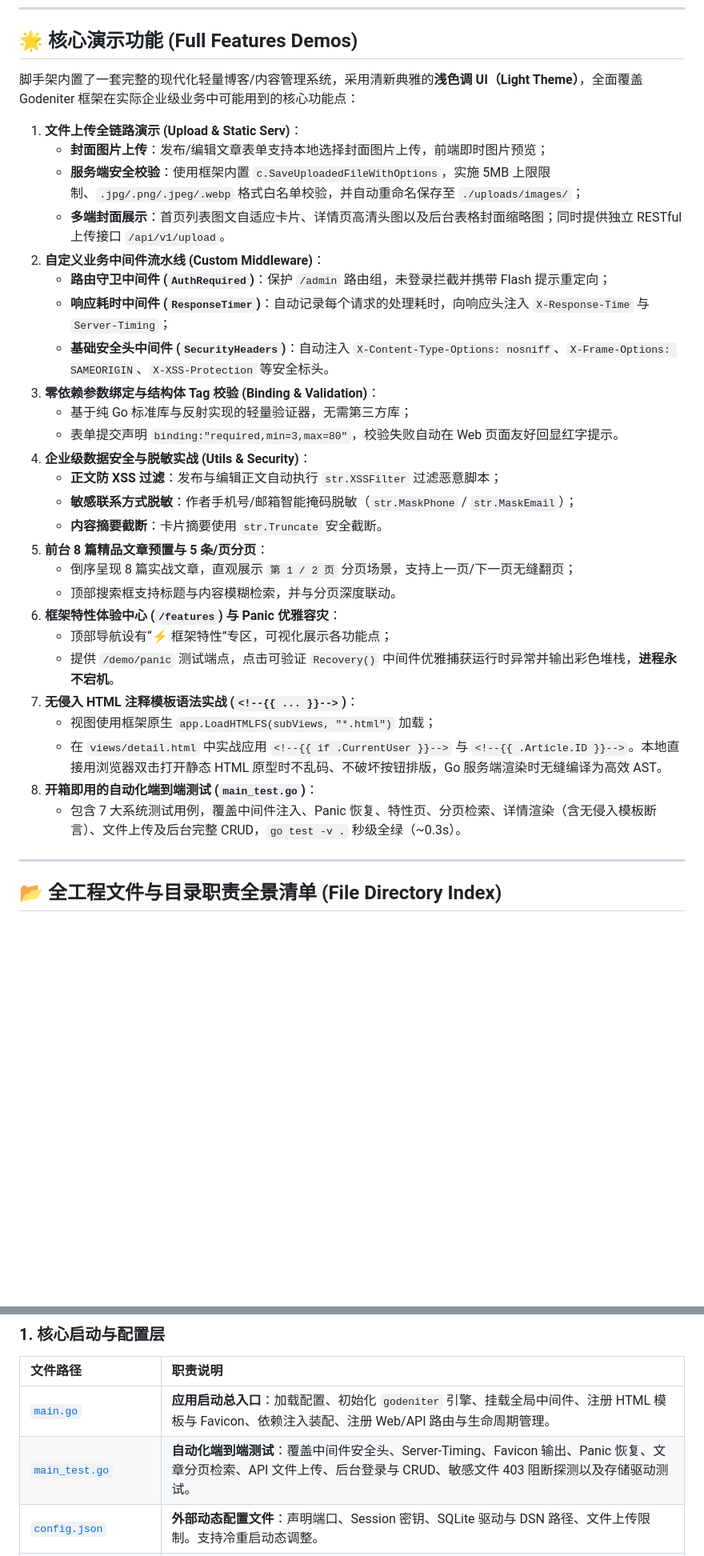
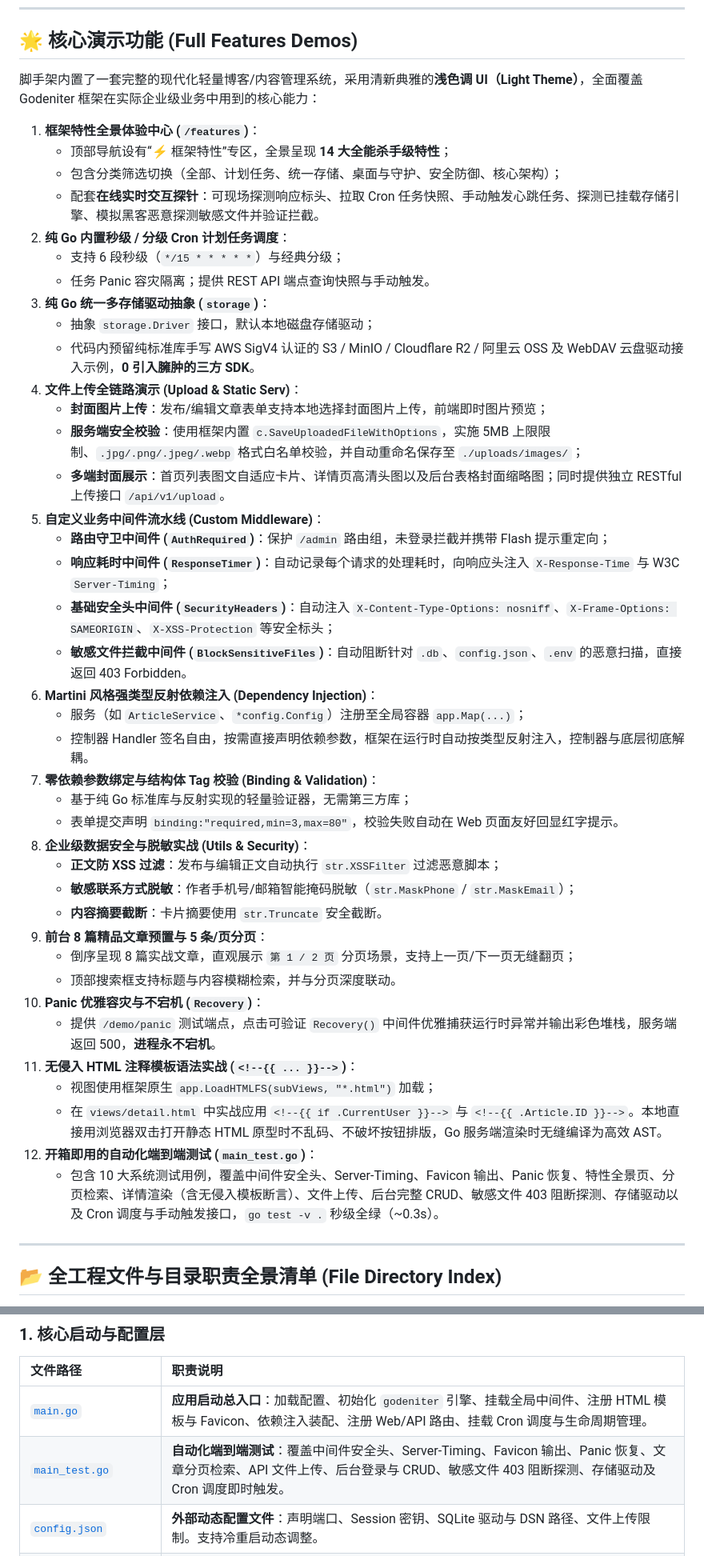
Before and after one commit to xbt/godeniter-starter, a Markdown page: README.md, 2 parts joined by grey strips. Shown at 80% size. Rendered like a GitHub page; blank space fills up the shorter version.

Commit message:
docs: 完善 starter README 配套文档，增补秒级Cron计划任务与特性体验中心说明

```diff
--- a/README.md
+++ b/README.md
@@ -116,34 +149,47 @@ go run main.go restart    # 或 ./dist/app restart
 
 ## 🌟 核心演示功能 (Full Features Demos)
 
-脚手架内置了一套完整的现代化轻量博客/内容管理系统，采用清新典雅的**浅色调 UI（Light Theme）**，全面覆盖 Godeniter 框架在实际企业级业务中可能用到的核心功能点：
+脚手架内置了一套完整的现代化轻量博客/内容管理系统，采用清新典雅的**浅色调 UI（Light Theme）**，全面覆盖 Godeniter 框架在实际企业级业务中用到的核心能力：
 
-1. **文件上传全链路演示 (Upload & Static Serv)**：
+1. **框架特性全景体验中心 (`/features`)**：
+   - 顶部导航设有“⚡ 框架特性”专区，全景呈现 **14 大全能杀手级特性**；
+   - 包含分类筛选切换（全部、计划任务、统一存储、桌面与守护、安全防御、核心架构）；
+   - 配套**在线实时交互探针**：可现场探测响应标头、拉取 Cron 任务快照、手动触发心跳任务、探测已挂载存储引擎、模拟黑客恶意探测敏感文件并验证拦截。
+2. **纯 Go 内置秒级 / 分级 Cron 计划任务调度**：
+   - 支持 6 段秒级（`*/15 * * * * *`）与经典分级；
+   - 任务 Panic 容灾隔离；提供 REST API 端点查询快照与手动触发。
+3. **纯 Go 统一多存储驱动抽象 (`storage`)**：
+   - 抽象 `storage.Driver` 接口，默认本地磁盘存储驱动；
+   - 代码内预留纯标准库手写 AWS SigV4 认证的 S3 / MinIO / Cloudflare R2 / 阿里云 OSS 及 WebDAV 云盘驱动接入示例，**0 引入臃肿的三方 SDK**。
+4. **文件上传全链路演示 (Upload & Static Serv)**：
    - **封面图片上传**：发布/编辑文章表单支持本地选择封面图片上传，前端即时图片预览；
    - **服务端安全校验**：使用框架内置 `c.SaveUploadedFileWithOptions`，实施 5MB 上限限制、`.jpg/.png/.jpeg/.webp` 格式白名单校验，并自动重命名保存至 `./uploads/images/`；
    - **多端封面展示**：首页列表图文自适应卡片、详情页高清头图以及后台表格封面缩略图；同时提供独立 RESTful 上传接口 `/api/v1/upload`。
-2. **自定义业务中间件流水线 (Custom Middleware)**：
+5. **自定义业务中间件流水线 (Custom Middleware)**：
    - **路由守卫中间件 (`AuthRequired`)**：保护 `/admin` 路由组，未登录拦截并携带 Flash 提示重定向；
-   - **响应耗时中间件 (`ResponseTimer`)**：自动记录每个请求的处理耗时，向响应头注入 `X-Response-Time` 与 `Server-Timing`；
-   - **基础安全头中间件 (`SecurityHeaders`)**：自动注入 `X-Content-Type-Options: nosniff`、`X-Frame-Options: SAMEORIGIN`、`X-XSS-Protection` 等安全标头。
-3. **零依赖参数绑定与结构体 Tag 校验 (Binding & Validation)**：
+   - **响应耗时中间件 (`ResponseTimer`)**：自动记录每个请求的处理耗时，向响应头注入 `X-Response-Time` 与 W3C `Server-Timing`；
+   - **基础安全头中间件 (`SecurityHeaders`)**：自动注入 `X-Content-Type-Options: nosniff`、`X-Frame-Options: SAMEORIGIN`、`X-XSS-Protection` 等安全标头；
+   - **敏感文件拦截中间件 (`BlockSensitiveFiles`)**：自动阻断针对 `.db`、`config.json`、`.env` 的恶意扫描，直接返回 403 Forbidden。
+6. **Martini 风格强类型反射依赖注入 (Dependency Injection)**：
+   - 服务（如 `ArticleService`、`*config.Config`）注册至全局容器 `app.Map(...)`；
+   - 控制器 Handler 签名自由，按需直接声明依赖参数，框架在运行时自动按类型反射注入，控制器与底层彻底解耦。
+7. **零依赖参数绑定与结构体 Tag 校验 (Binding & Validation)**：
    - 基于纯 Go 标准库与反射实现的轻量验证器，无需第三方库；
    - 表单提交声明 `binding:"required,min=3,max=80"`，校验失败自动在 Web 页面友好回显红字提示。
-4. **企业级数据安全与脱敏实战 (Utils & Security)**：
+8. **企业级数据安全与脱敏实战 (Utils & Security)**：
    - **正文防 XSS 过滤**：发布与编辑正文自动执行 `str.XSSFilter` 过滤恶意脚本；
    - **敏感联系方式脱敏**：作者手机号/邮箱智能掩码脱敏（`str.MaskPhone` / `str.MaskEmail`）；
    - **内容摘要截断**：卡片摘要使用 `str.Truncate` 安全截断。
-5. **前台 8 篇精品文章预置与 5 条/页分页**：
+9. **前台 8 篇精品文章预置与 5 条/页分页**：
    - 倒序呈现 8 篇实战文章，直观展示 `第 1 / 2 页` 分页场景，支持上一页/下一页无缝翻页；
    - 顶部搜索框支持标题与内容模糊检索，并与分页深度联动。
-6. **框架特性体验中心 (`/features`) 与 Panic 优雅容灾**：
-   - 顶部导航设有“⚡ 框架特性”专区，可视化展示各功能点；
-   - 提供 `/demo/panic` 测试端点，点击可验证 `Recovery()` 中间件优雅捕获运行时异常并输出彩色堆栈，**进程永不宕机**。
-7. **无侵入 HTML 注释模板语法实战 (`<!--{{ ... }}-->`)**：
-   - 视图使用框架原生 `app.LoadHTMLFS(subViews, "*.html")` 加载；
-   - 在 `views/detail.html` 中实战应用 `<!--{{ if .CurrentUser }}-->` 与 `<!--{{ .Article.ID }}-->`。本地直接用浏览器双击打开静态 HTML 原型时不乱码、不破坏按钮排版，Go 服务端渲染时无缝编译为高效 AST。
-8. **开箱即用的自动化端到端测试 (`main_test.go`)**：
-   - 包含 7 大系统测试用例，覆盖中间件注入、Panic 恢复、特性页、分页检索、详情渲染（含无侵入模板断言）、文件上传及后台完整 CRUD，`go test -v .` 秒级全绿（~0.3s）。
+10. **Panic 优雅容灾与不宕机 (`Recovery`)**：
+    - 提供 `/demo/panic` 测试端点，点击可验证 `Recovery()` 中间件优雅捕获运行时异常并输出彩色堆栈，服务端返回 500，**进程永不宕机**。
+11. **无侵入 HTML 注释模板语法实战 (`<!--{{ ... }}-->`)**：
+    - 视图使用框架原生 `app.LoadHTMLFS(subViews, "*.html")` 加载；
+    - 在 `views/detail.html` 中实战应用 `<!--{{ if .CurrentUser }}-->` 与 `<!--{{ .Article.ID }}-->`。本地直接用浏览器双击打开静态 HTML 原型时不乱码、不破坏按钮排版，Go 服务端渲染时无缝编译为高效 AST。
+12. **开箱即用的自动化端到端测试 (`main_test.go`)**：
+    - 包含 10 大系统测试用例，覆盖中间件安全头、Server-Timing、Favicon 输出、Panic 恢复、特性全景页、分页检索、详情渲染（含无侵入模板断言）、文件上传、后台完整 CRUD、敏感文件 403 阻断探测、存储驱动以及 Cron 调度与手动触发接口，`go test -v .` 秒级全绿（~0.3s）。
 
 ---
 
@@ -154,8 +200,8 @@ go run main.go restart    # 或 ./dist/app restart
 ### 1. 核心启动与配置层
 | 文件路径 | 职责说明 |
 | :--- | :--- |
-| [`main.go`](./main.go) | **应用启动总入口**：加载配置、初始化 `godeniter` 引擎、挂载全局中间件、注册 HTML 模板与 Favicon、依赖注入装配、注册 Web/API 路由与生命周期管理。 |
-| [`main_test.go`](./main_test.go) | **自动化端到端测试**：覆盖中间件安全头、Server-Timing、Favicon 输出、Panic 恢复、文章分页检索、API 文件上传、后台登录与 CRUD、敏感文件 403 阻断探测以及存储驱动测试。 |
+| [`main.go`](./main.go) | **应用启动总入口**：加载配置、初始化 `godeniter` 引擎、挂载全局中间件、注册 HTML 模板与 Favicon、依赖注入装配、注册 Web/API 路由、挂载 Cron 调度与生命周期管理。 |
+| [`main_test.go`](./main_test.go) | **自动化端到端测试**：覆盖中间件安全头、Server-Timing、Favicon 输出、Panic 恢复、文章分页检索、API 文件上传、后台登录与 CRUD、敏感文件 403 阻断探测、存储驱动及 Cron 调度即时触发。 |
 | [`config.json`](./config.json) | **外部动态配置文件**：声明端口、Session 密钥、SQLite 驱动与 DSN 路径、文件上传限制。支持冷重启动态调整。 |
 | [`config/app.go`](./config/app.go) | **配置装配与随机数据库固化**：纯标准库解析 JSON 配置；识别 `{random}` 占位符自动生成专属 SQLite 随机库名并自动写回固化持久化；支持环境变量覆盖。 |
 | [`config/app_test.go`](./config/app_test.go) | **配置单元测试**：验证默认随机 DSN 生成机制、`{random}` 占位符自动固化写回及服务重启数据防丢失。 |
```
Also changed, not shown: other parts of README.md (+45 -9 lines).
